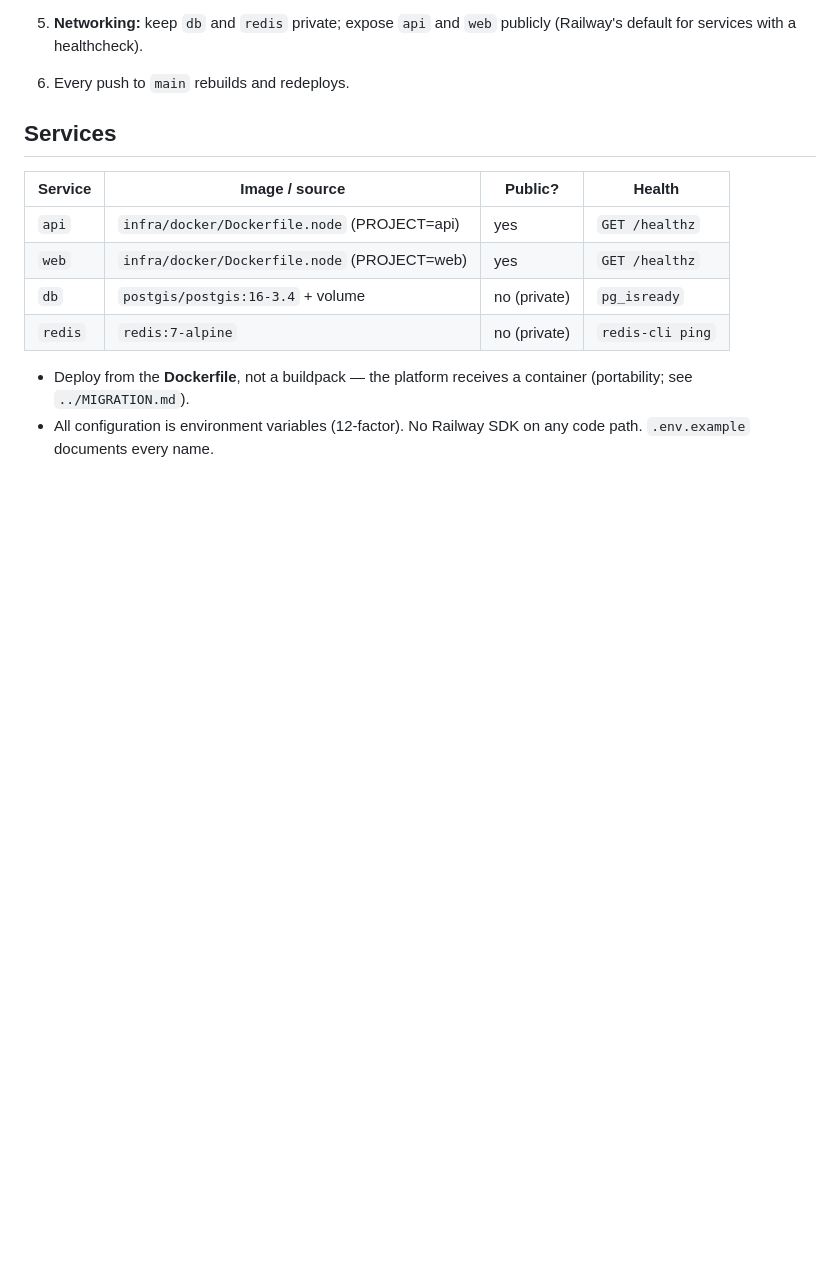
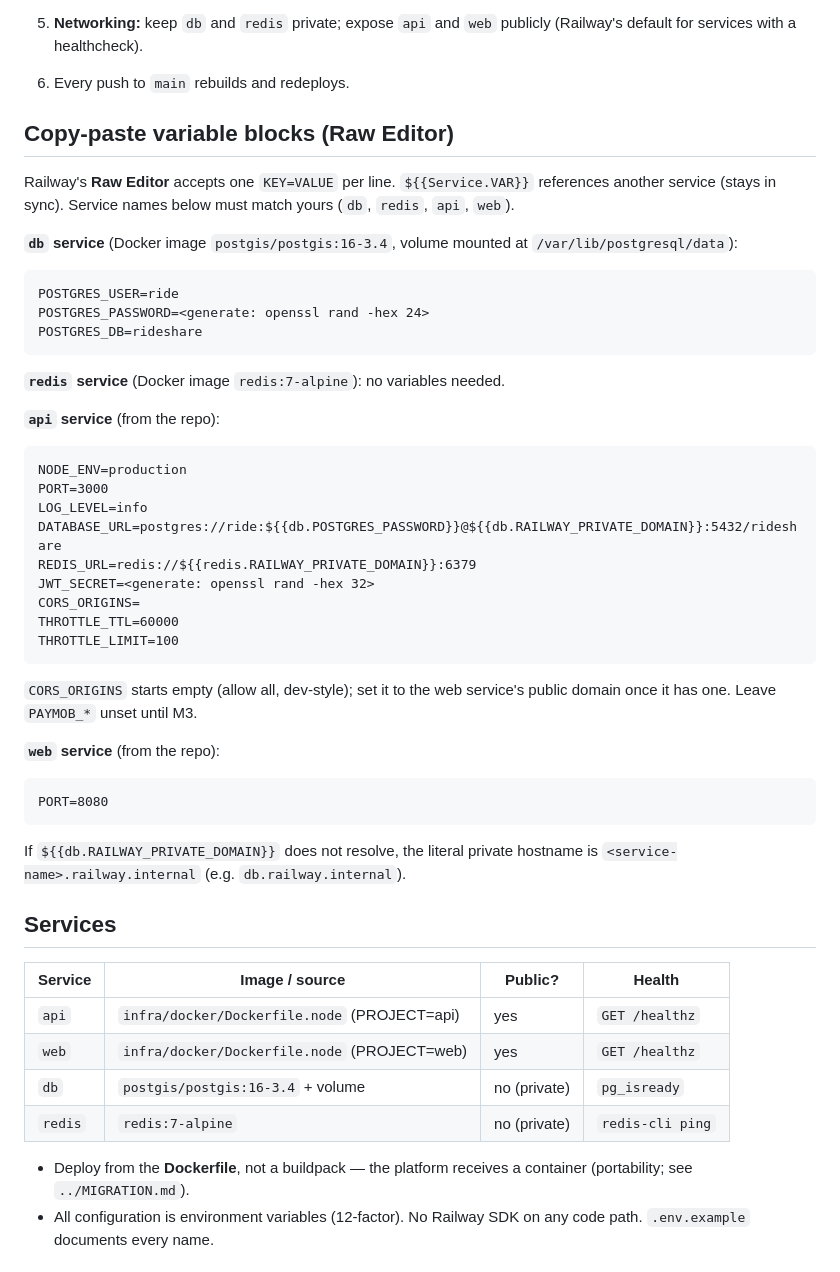
Before and after one commit to Ahmed-Sleem/ride-share, a Markdown page: infra/railway/README.md, the part around the change. GitHub-like rendering; blank space fills up the shorter version.

Commit message:
docs(railway): copy-paste variable blocks with reference-variable syntax

````diff
--- a/infra/railway/README.md
+++ b/infra/railway/README.md
@@ -28,6 +28,49 @@ volume**, not the managed plugin. (Recorded as R19.2 in BUILD_PLAN P0.5.)
 5. **Networking:** keep `db` and `redis` private; expose `api` and `web`
    publicly (Railway's default for services with a healthcheck).
 6. Every push to `main` rebuilds and redeploys.
+
+## Copy-paste variable blocks (Raw Editor)
+
+Railway's **Raw Editor** accepts one `KEY=VALUE` per line. `${{Service.VAR}}`
+references another service (stays in sync). Service names below must match
+yours (`db`, `redis`, `api`, `web`).
+
+**`db` service** (Docker image `postgis/postgis:16-3.4`, volume mounted at
+`/var/lib/postgresql/data`):
+
+```
+POSTGRES_USER=ride
+POSTGRES_PASSWORD=<generate: openssl rand -hex 24>
+POSTGRES_DB=rideshare
+```
+
+**`redis` service** (Docker image `redis:7-alpine`): no variables needed.
+
+**`api` service** (from the repo):
+
+```
+NODE_ENV=production
+PORT=3000
+LOG_LEVEL=info
+DATABASE_URL=postgres://ride:${{db.POSTGRES_PASSWORD}}@${{db.RAILWAY_PRIVATE_DOMAIN}}:5432/rideshare
+REDIS_URL=redis://${{redis.RAILWAY_PRIVATE_DOMAIN}}:6379
+JWT_SECRET=<generate: openssl rand -hex 32>
+CORS_ORIGINS=
+THROTTLE_TTL=60000
+THROTTLE_LIMIT=100
+```
+
+`CORS_ORIGINS` starts empty (allow all, dev-style); set it to the web service's
+public domain once it has one. Leave `PAYMOB_*` unset until M3.
+
+**`web` service** (from the repo):
+
+```
+PORT=8080
+```
+
+If `${{db.RAILWAY_PRIVATE_DOMAIN}}` does not resolve, the literal private
+hostname is `<service-name>.railway.internal` (e.g. `db.railway.internal`).
 
 ## Services
 
````
